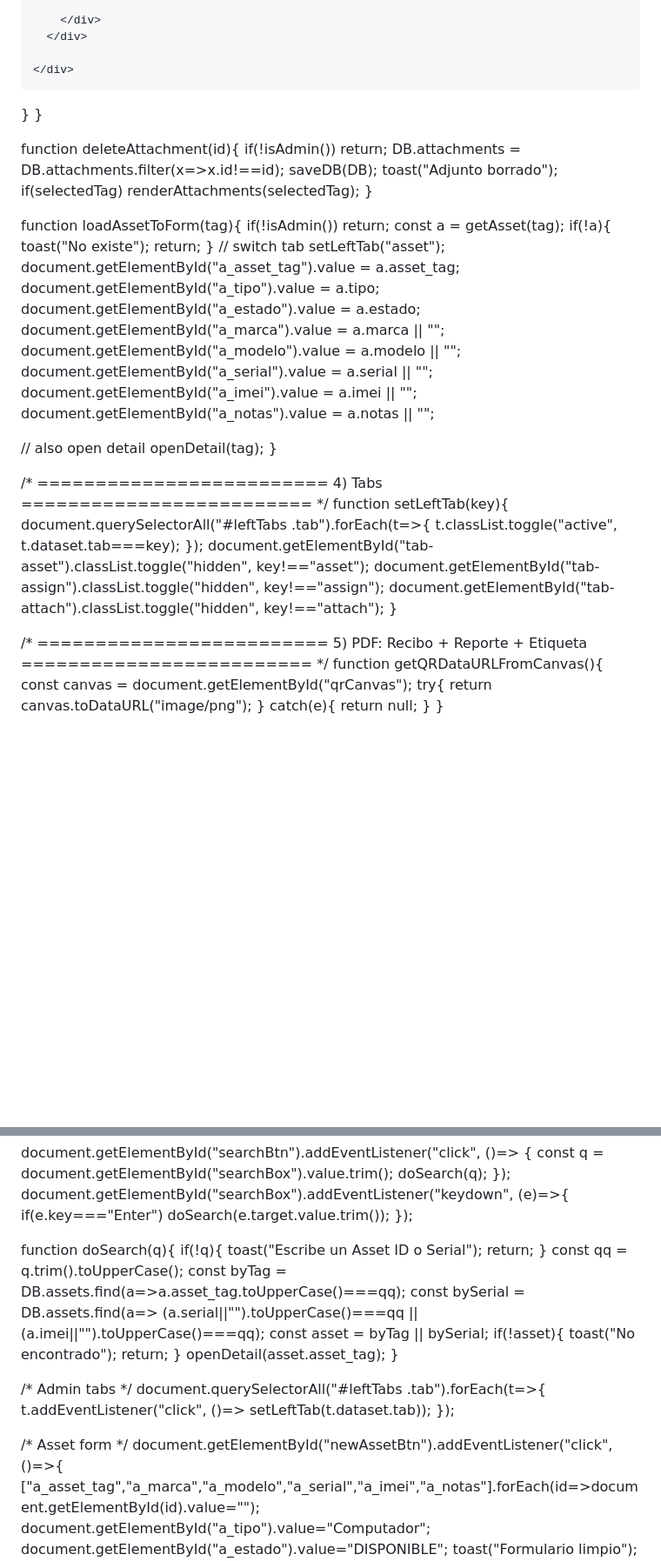
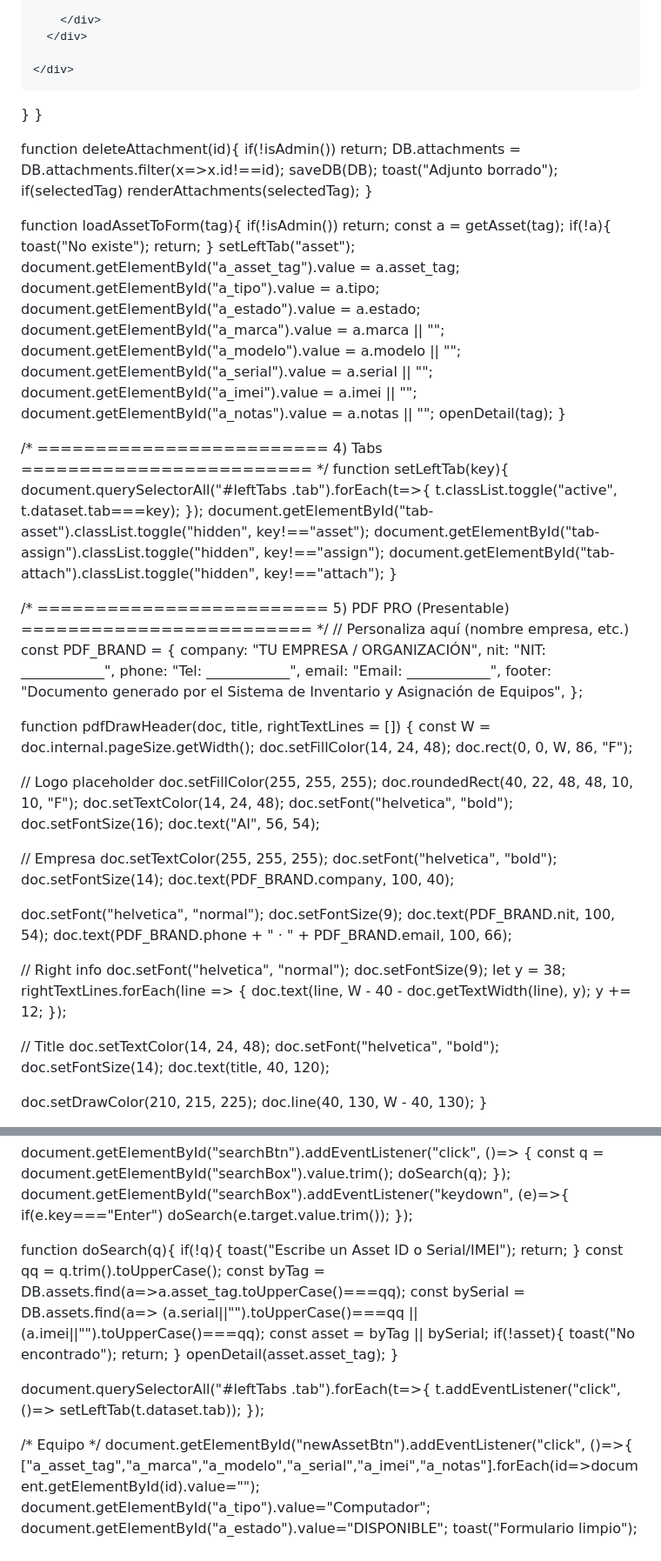
Before and after one commit to 01santiagosss-create/Tusistemamymm, a Markdown page: README.md, 2 parts joined by grey strips. Shown at 87% size. Drawn GitHub-style; blank space fills up the shorter version.

```diff
--- a/README.md
+++ b/README.md
@@ -441,12 +443,8 @@ function loadDB(){
     assets: [
       {id: uid(), asset_tag:"PC-000001", tipo:"Computador", marca:"Dell", modelo:"Latitude", serial:"SERIAL-001", imei:"", estado:"DISPONIBLE", notas:"Equipo de prueba", created_at: nowISO()},
     ],
-    assignments: [
-      // {id, asset_tag, person, doc, location, notes, assigned_at, returned_at, created_by}
-    ],
-    attachments: [
-      // {id, asset_tag, type, desc, filename, mime, dataUrl, created_at, created_by}
-    ],
+    assignments: [],
+    attachments: [],
     session: { userId: null }
   };
   saveDB(db);
@@ -480,9 +478,7 @@ function requireLogin(){
   pill.classList.remove("hidden");
   document.getElementById("logoutBtn").classList.remove("hidden");
 
-  // admin controls
   document.getElementById("adminOnlyCard").classList.toggle("hidden", !isAdmin());
-
   return true;
 }
 
@@ -498,7 +494,6 @@ function getAsset(tag){
 
 function currentAssignment(tag){
   tag = normalizeTag(tag);
-  // last non-returned
   const list = DB.assignments
     .filter(x=>x.asset_tag.toUpperCase()===tag)
     .sort((a,b)=> (a.assigned_at>b.assigned_at? -1:1));
@@ -516,7 +511,6 @@ function upsertAsset(payload){
   if(!tag) throw new Error("Asset ID es obligatorio");
   const existing = getAsset(tag);
 
-  // unique
   if(!existing){
     if(DB.assets.some(a=>a.asset_tag.toUpperCase()===tag)) throw new Error("Asset ID ya existe");
     DB.assets.push({
@@ -547,8 +541,6 @@ function deleteAsset(tag){
   tag = normalizeTag(tag);
   const asset = getAsset(tag);
   if(!asset) return;
-
-  // remove asset + related
   DB.assets = DB.assets.filter(a=>a.asset_tag.toUpperCase()!==tag);
   DB.assignments = DB.assignments.filter(x=>x.asset_tag.toUpperCase()!==tag);
   DB.attachments = DB.attachments.filter(x=>x.asset_tag.toUpperCase()!==tag);
@@ -685,24 +677,22 @@ function openDetail(tag){
   document.getElementById("d_make").textContent = `${asset.marca || "—"} ${asset.modelo || ""}`.trim();
   document.getElementById("d_serial").textContent = `Serial: ${asset.serial || "—"}`;
   document.getElementById("d_imei").textContent = `IMEI: ${asset.imei || "—"}`;
+
   const st = document.getElementById("d_status");
   st.textContent = asset.estado;
   st.className = `status ${statusClass(asset.estado)}`;
   document.getElementById("d_notes").textContent = asset.notas || "—";
 
-  // current assignment
   const asg = currentAssignment(tag);
   document.getElementById("d_currentAssign").innerHTML = asg
     ? `<b>${asg.person}</b> ${asg.doc?`(${asg.doc})`:``}<br><span class="muted">${asg.location}</span><br><span class="mini muted">Asignado: ${fmtDate(asg.assigned_at)}</span>`
     : `<span class="muted">No asignado</span>`;
 
-  // link for QR (this page with query param)
   const url = new URL(window.location.href);
   url.searchParams.set("asset", tag);
   const link = url.toString();
   document.getElementById("d_link").textContent = link;
 
-  // QR
   const canvas = document.getElementById("qrCanvas");
   QRCode.toCanvas(canvas, link, {margin:2, width:220}, (err)=>{
     if(err) console.error(err);
@@ -711,7 +701,6 @@ function openDetail(tag){
   renderHistory(tag);
   renderAttachments(tag);
 
-  // preload admin forms
   if(isAdmin()){
     document.getElementById("as_asset_tag").value = tag;
     document.getElementById("att_asset_tag").value = tag;
@@ -788,7 +777,6 @@ function renderAttachments(tag){
 function openAttachment(id){
   const a = DB.attachments.find(x=>x.id===id);
   if(!a) return;
-  // open in new tab
   const w = window.open();
   if(!w){ toast("Permite popups para abrir adjunto"); return; }
   if(a.mime.startsWith("image/")){
@@ -812,7 +800,6 @@ function loadAssetToForm(tag){
   if(!isAdmin()) return;
   const a = getAsset(tag);
   if(!a){ toast("No existe"); return; }
-  // switch tab
   setLeftTab("asset");
   document.getElementById("a_asset_tag").value = a.asset_tag;
   document.getElementById("a_tipo").value = a.tipo;
@@ -822,8 +809,6 @@ function loadAssetToForm(tag){
   document.getElementById("a_serial").value = a.serial || "";
   document.getElementById("a_imei").value = a.imei || "";
   document.getElementById("a_notas").value = a.notas || "";
-
-  // also open detail
   openDetail(tag);
 }
 
@@ -840,10 +825,57 @@ function setLeftTab(key){
 }
 
 /* =========================
-   5) PDF: Recibo + Reporte + Etiqueta
+   5) PDF PRO (Presentable)
 ========================= */
-function getQRDataURLFromCanvas(){
-  const canvas = document.getElementById("qrCanvas");
-  try{ return canvas.toDataURL("image/png"); } catch(e){ return null; }
+// Personaliza aquí (nombre empresa, etc.)
+const PDF_BRAND = {
+  company: "TU EMPRESA / ORGANIZACIÓN",
+  nit: "NIT: ____________",
+  phone: "Tel: ____________",
+  email: "Email: ____________",
+  footer: "Documento generado por el Sistema de Inventario y Asignación de Equipos",
+};
+
+function pdfDrawHeader(doc, title, rightTextLines = []) {
+  const W = doc.internal.pageSize.getWidth();
+  doc.setFillColor(14, 24, 48);
+  doc.rect(0, 0, W, 86, "F");
+
+  // Logo placeholder
+  doc.setFillColor(255, 255, 255);
+  doc.roundedRect(40, 22, 48, 48, 10, 10, "F");
+  doc.setTextColor(14, 24, 48);
+  doc.setFont("helvetica", "bold");
+  doc.setFontSize(16);
+  doc.text("AI", 56, 54);
+
+  // Empresa
+  doc.setTextColor(255, 255, 255);
+  doc.setFont("helvetica", "bold");
+  doc.setFontSize(14);
+  doc.text(PDF_BRAND.company, 100, 40);
+
+  doc.setFont("helvetica", "normal");
+  doc.setFontSize(9);
+  doc.text(PDF_BRAND.nit, 100, 54);
+  doc.text(PDF_BRAND.phone + " · " + PDF_BRAND.email, 100, 66);
+
+  // Right info
+  doc.setFont("helvetica", "normal");
+  doc.setFontSize(9);
+  let y = 38;
+  rightTextLines.forEach(line => {
+    doc.text(line, W - 40 - doc.getTextWidth(line), y);
+    y += 12;
+  });
+
+  // Title
+  doc.setTextColor(14, 24, 48);
+  doc.setFont("helvetica", "bold");
+  doc.setFontSize(14);
+  doc.text(title, 40, 120);
+
+  doc.setDrawColor(210, 215, 225);
+  doc.line(40, 130, W - 40, 130);
 }
 
@@ -1075,7 +1262,7 @@ document.getElementById("searchBox").addEventListener("keydown", (e)=>{
 });
 
 function doSearch(q){
-  if(!q){ toast("Escribe un Asset ID o Serial"); return; }
+  if(!q){ toast("Escribe un Asset ID o Serial/IMEI"); return; }
   const qq = q.trim().toUpperCase();
   const byTag = DB.assets.find(a=>a.asset_tag.toUpperCase()===qq);
   const bySerial = DB.assets.find(a=> (a.serial||"").toUpperCase()===qq || (a.imei||"").toUpperCase()===qq);
@@ -1084,12 +1271,11 @@ function doSearch(q){
   openDetail(asset.asset_tag);
 }
 
-/* Admin tabs */
 document.querySelectorAll("#leftTabs .tab").forEach(t=>{
   t.addEventListener("click", ()=> setLeftTab(t.dataset.tab));
 });
 
-/* Asset form */
+/* Equipo */
 document.getElementById("newAssetBtn").addEventListener("click", ()=>{
   ["a_asset_tag","a_marca","a_modelo","a_serial","a_imei","a_notas"].forEach(id=>document.getElementById(id).value="");
   document.getElementById("a_tipo").value="Computador";
```
Also changed, not shown: other parts of README.md (+288 -135 lines).
